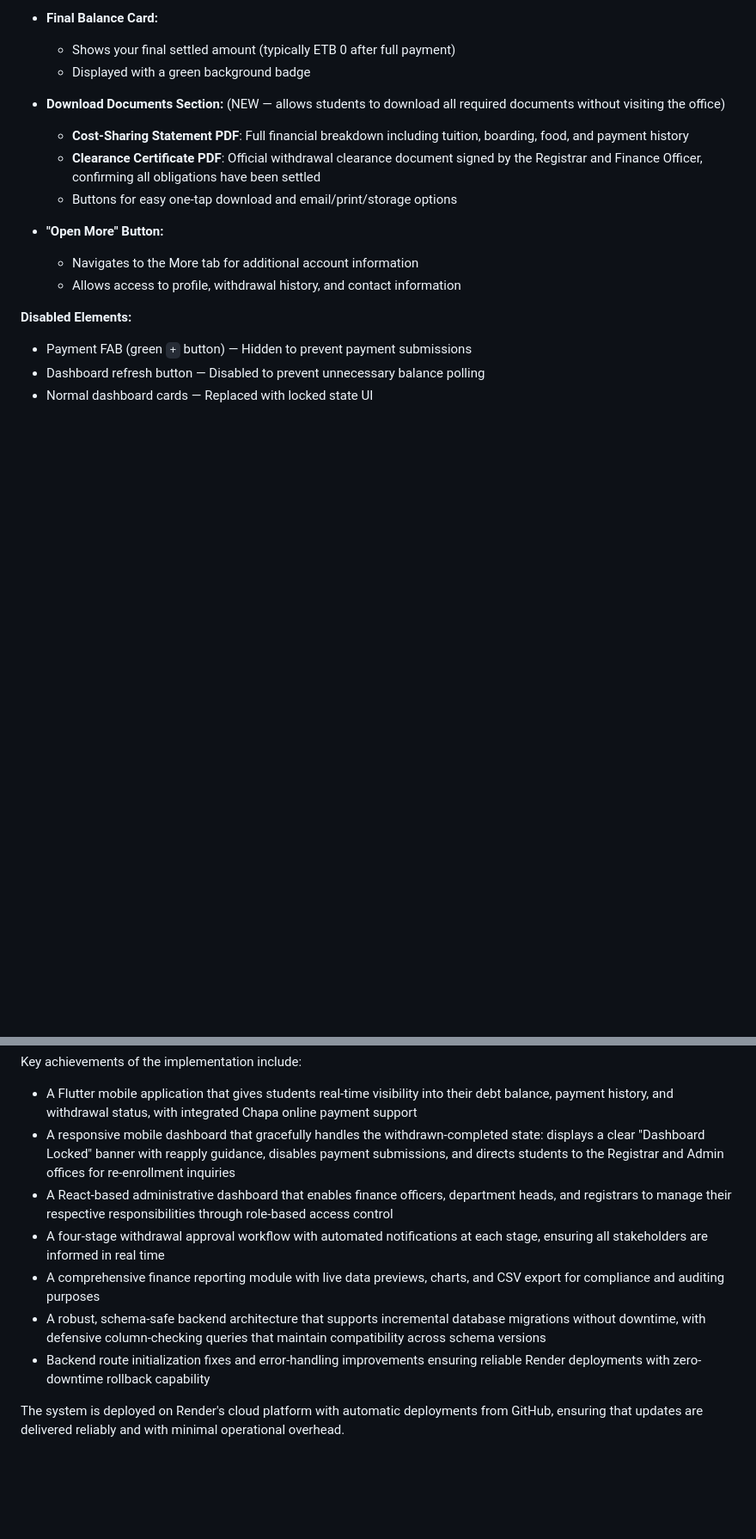
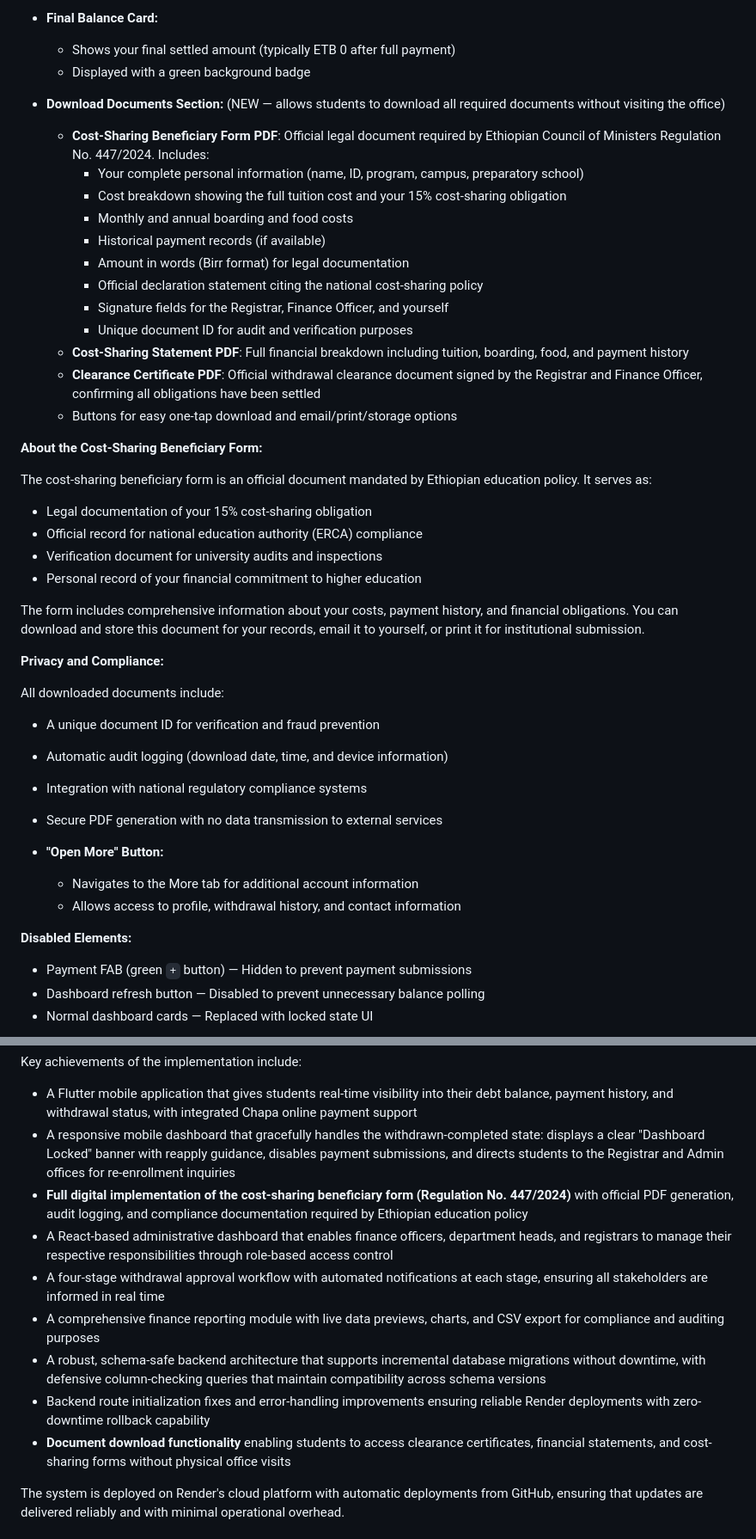
Before and after one commit to JBRIL43/final-year-project, a Markdown page: docs/implementation_report.md, 2 parts joined by grey strips. Shown at 86% size. Rendered like a GitHub page; blank space fills up the shorter version.

```diff
--- a/docs/implementation_report.md
+++ b/docs/implementation_report.md
@@ -453,9 +483,36 @@ When your withdrawal request has been fully processed and approved by all stages
   - Displayed with a green background badge
 
 - **Download Documents Section:** (NEW — allows students to download all required documents without visiting the office)
+  - **Cost-Sharing Beneficiary Form PDF**: Official legal document required by Ethiopian Council of Ministers Regulation No. 447/2024. Includes:
+    - Your complete personal information (name, ID, program, campus, preparatory school)
+    - Cost breakdown showing the full tuition cost and your 15% cost-sharing obligation
+    - Monthly and annual boarding and food costs
+    - Historical payment records (if available)
+    - Amount in words (Birr format) for legal documentation
+    - Official declaration statement citing the national cost-sharing policy
+    - Signature fields for the Registrar, Finance Officer, and yourself
+    - Unique document ID for audit and verification purposes
   - **Cost-Sharing Statement PDF**: Full financial breakdown including tuition, boarding, food, and payment history
   - **Clearance Certificate PDF**: Official withdrawal clearance document signed by the Registrar and Finance Officer, confirming all obligations have been settled
   - Buttons for easy one-tap download and email/print/storage options
+
+**About the Cost-Sharing Beneficiary Form:**
+
+The cost-sharing beneficiary form is an official document mandated by Ethiopian education policy. It serves as:
+- Legal documentation of your 15% cost-sharing obligation
+- Official record for national education authority (ERCA) compliance
+- Verification document for university audits and inspections
+- Personal record of your financial commitment to higher education
+
+The form includes comprehensive information about your costs, payment history, and financial obligations. You can download and store this document for your records, email it to yourself, or print it for institutional submission.
+
+**Privacy and Compliance:**
+
+All downloaded documents include:
+- A unique document ID for verification and fraud prevention
+- Automatic audit logging (download date, time, and device information)
+- Integration with national regulatory compliance systems
+- Secure PDF generation with no data transmission to external services
 
 - **"Open More" Button:**
   - Navigates to the More tab for additional account information
@@ -628,11 +685,13 @@ Key achievements of the implementation include:
 
 - A Flutter mobile application that gives students real-time visibility into their debt balance, payment history, and withdrawal status, with integrated Chapa online payment support
 - A responsive mobile dashboard that gracefully handles the withdrawn-completed state: displays a clear "Dashboard Locked" banner with reapply guidance, disables payment submissions, and directs students to the Registrar and Admin offices for re-enrollment inquiries
+- **Full digital implementation of the cost-sharing beneficiary form (Regulation No. 447/2024)** with official PDF generation, audit logging, and compliance documentation required by Ethiopian education policy
 - A React-based administrative dashboard that enables finance officers, department heads, and registrars to manage their respective responsibilities through role-based access control
 - A four-stage withdrawal approval workflow with automated notifications at each stage, ensuring all stakeholders are informed in real time
 - A comprehensive finance reporting module with live data previews, charts, and CSV export for compliance and auditing purposes
 - A robust, schema-safe backend architecture that supports incremental database migrations without downtime, with defensive column-checking queries that maintain compatibility across schema versions
 - Backend route initialization fixes and error-handling improvements ensuring reliable Render deployments with zero-downtime rollback capability
+- **Document download functionality** enabling students to access clearance certificates, financial statements, and cost-sharing forms without physical office visits
 
 The system is deployed on Render's cloud platform with automatic deployments from GitHub, ensuring that updates are delivered reliably and with minimal operational overhead.
 
```
Also changed, not shown: other parts of docs/implementation_report.md (+48 -18 lines).
